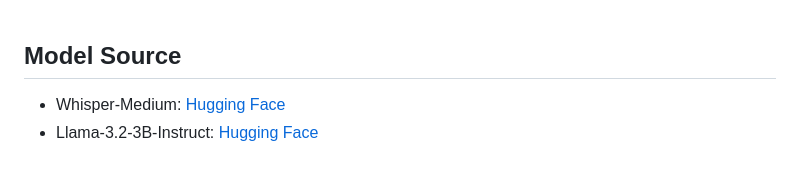
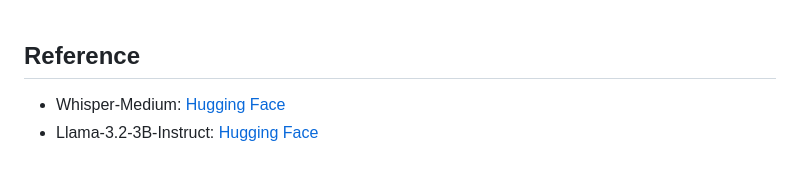
Before and after one commit to ChangYiCheng/MeetingGenius, a Markdown page: README.md, the part around the change. GitHub-like rendering.

```diff
--- a/README.md
+++ b/README.md
@@ -40,6 +40,6 @@ The transcribed text and automatically generated summary are displayed, enabling
 ![Upload and Analyze](screenshot/5_3_view_results_Japanese.png)<br><br>
 ![Upload and Analyze](screenshot/5_4_view_results_German.png)<br><br>
 
-## Model Source
+## Reference
 - Whisper-Medium: [Hugging Face](https://huggingface.co/openai/whisper-medium)
 - Llama-3.2-3B-Instruct: [Hugging Face](https://huggingface.co/meta-llama/Llama-3.2-3B-Instruct)
```
